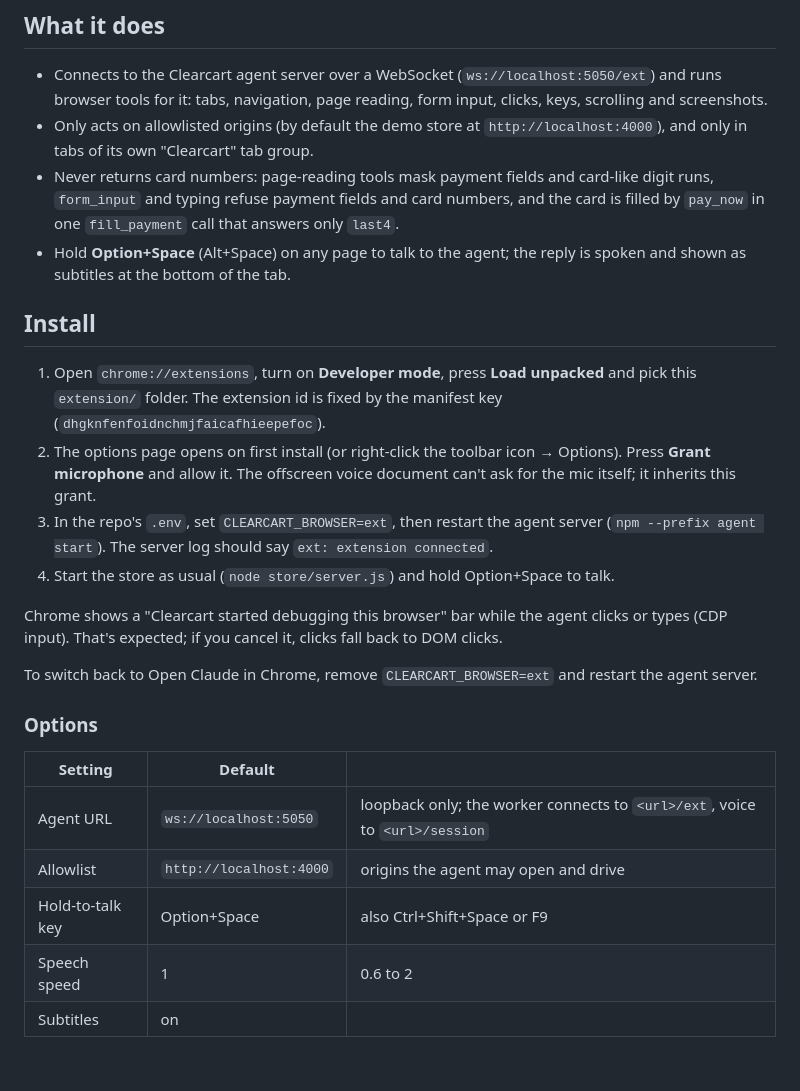
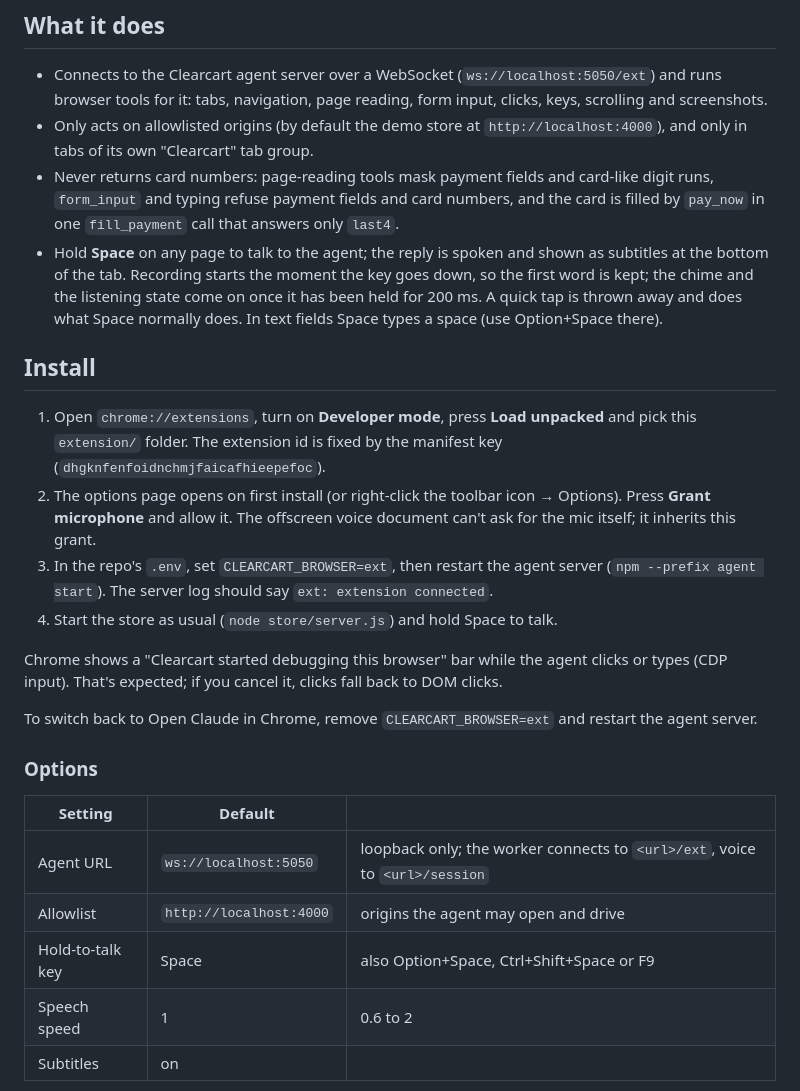
Before and after one commit to SebA-R/orbi, a Markdown page: extension/README.md, the part around the change. Rendered like a GitHub page; blank space fills up the shorter version.

Commit message:
docs(ext): describe the Space hold-to-talk flow
Co-Authored-By: Claude Opus 5.5 (1M context) <noreply@anthropic.com>

```diff
--- a/extension/README.md
+++ b/extension/README.md
@@ -7,14 +7,14 @@ Our own Chrome extension (Manifest V3) for Clearcart. It replaces the third-part
 - Connects to the Clearcart agent server over a WebSocket (`ws://localhost:5050/ext`) and runs browser tools for it: tabs, navigation, page reading, form input, clicks, keys, scrolling and screenshots.
 - Only acts on allowlisted origins (by default the demo store at `http://localhost:4000`), and only in tabs of its own "Clearcart" tab group.
 - Never returns card numbers: page-reading tools mask payment fields and card-like digit runs, `form_input` and typing refuse payment fields and card numbers, and the card is filled by `pay_now` in one `fill_payment` call that answers only `last4`.
-- Hold **Option+Space** (Alt+Space) on any page to talk to the agent; the reply is spoken and shown as subtitles at the bottom of the tab.
+- Hold **Space** on any page to talk to the agent; the reply is spoken and shown as subtitles at the bottom of the tab. Recording starts the moment the key goes down, so the first word is kept; the chime and the listening state come on once it has been held for 200 ms. A quick tap is thrown away and does what Space normally does. In text fields Space types a space (use Option+Space there).
 
 ## Install
 
 1. Open `chrome://extensions`, turn on **Developer mode**, press **Load unpacked** and pick this `extension/` folder. The extension id is fixed by the manifest key (`dhgknfenfoidnchmjfaicafhieepefoc`).
 2. The options page opens on first install (or right-click the toolbar icon → Options). Press **Grant microphone** and allow it. The offscreen voice document can't ask for the mic itself; it inherits this grant.
 3. In the repo's `.env`, set `CLEARCART_BROWSER=ext`, then restart the agent server (`npm --prefix agent start`). The server log should say `ext: extension connected`.
-4. Start the store as usual (`node store/server.js`) and hold Option+Space to talk.
+4. Start the store as usual (`node store/server.js`) and hold Space to talk.
 
 Chrome shows a "Clearcart started debugging this browser" bar while the agent clicks or types (CDP input). That's expected; if you cancel it, clicks fall back to DOM clicks.
 
@@ -26,7 +26,7 @@ To switch back to Open Claude in Chrome, remove `CLEARCART_BROWSER=ext` and rest
 | --- | --- | --- |
 | Agent URL | `ws://localhost:5050` | loopback only; the worker connects to `<url>/ext`, voice to `<url>/session` |
 | Allowlist | `http://localhost:4000` | origins the agent may open and drive |
-| Hold-to-talk key | Option+Space | also Ctrl+Shift+Space or F9 |
+| Hold-to-talk key | Space | also Option+Space, Ctrl+Shift+Space or F9 |
 | Speech speed | 1 | 0.6 to 2 |
 | Subtitles | on | |
 
```
Also changed, not shown: extension/CONTRACT.md (+1 -1 lines).
